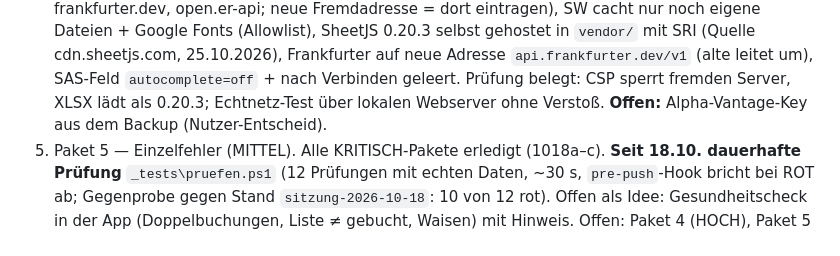
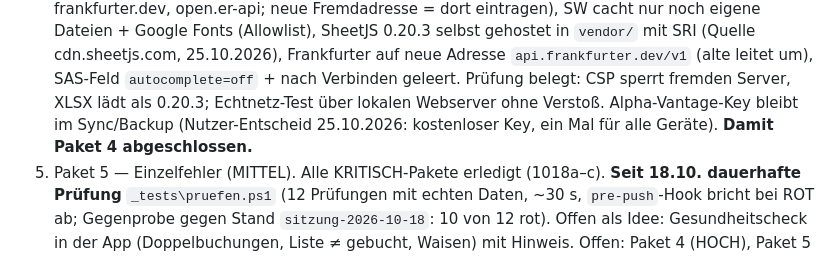
Before and after one commit to e-labs-x/finanzplaner, a Markdown page: TODO.md, the part around the change. Rendered like a GitHub page.

Commit message:
TODO: Paket 4 abgeschlossen
Co-Authored-By: Claude Opus 5.5 (1M context) <noreply@anthropic.com>

```diff
--- a/TODO.md
+++ b/TODO.md
@@ -83,7 +83,8 @@ aller Ansichten auf den Cent **ok**. Reihenfolge (Nutzer-Freigabe pro Paket nöt
    (Allowlist), SheetJS 0.20.3 selbst gehostet in `vendor/` mit SRI (Quelle cdn.sheetjs.com, 25.10.2026), Frankfurter
    auf neue Adresse `api.frankfurter.dev/v1` (alte leitet um), SAS-Feld `autocomplete=off` + nach Verbinden geleert.
    Prüfung belegt: CSP sperrt fremden Server, XLSX lädt als 0.20.3; Echtnetz-Test über lokalen Webserver ohne Verstoß.
-   **Offen:** Alpha-Vantage-Key aus dem Backup (Nutzer-Entscheid).
+   Alpha-Vantage-Key bleibt im Sync/Backup (Nutzer-Entscheid 25.10.2026: kostenloser Key, ein Mal für alle Geräte).
+   **Damit Paket 4 abgeschlossen.**
 5. Paket 5 — Einzelfehler (MITTEL).
 Alle KRITISCH-Pakete erledigt (1018a–c). **Seit 18.10. dauerhafte Prüfung** `_tests\pruefen.ps1` (12 Prüfungen mit
 echten Daten, ~30 s, `pre-push`-Hook bricht bei ROT ab; Gegenprobe gegen Stand `sitzung-2026-10-18`: 10 von 12 rot).
```
